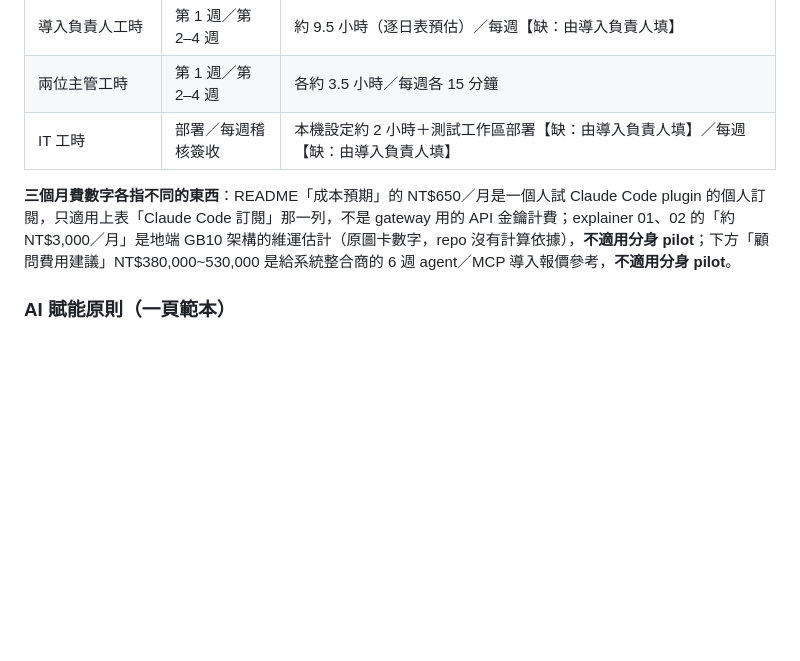
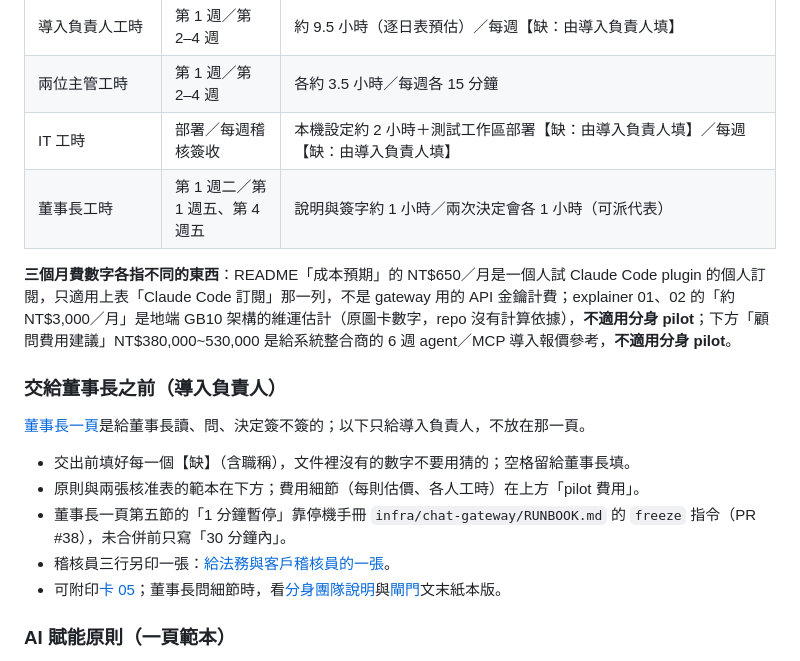
Before and after one commit to jason-simhope-ai/manufacturing-skill, a Markdown page: docs/adoption-guide.md, the part around the change. GitHub-like rendering; blank space fills up the shorter version.

```diff
--- a/docs/adoption-guide.md
+++ b/docs/adoption-guide.md
@@ -310,8 +310,19 @@ repo 沒有的數字標【缺：由導入負責人填】，請在送簽前填；
 | 導入負責人工時 | 第 1 週／第 2–4 週 | 約 9.5 小時（逐日表預估）／每週【缺：由導入負責人填】 |
 | 兩位主管工時 | 第 1 週／第 2–4 週 | 各約 3.5 小時／每週各 15 分鐘 |
 | IT 工時 | 部署／每週稽核簽收 | 本機設定約 2 小時＋測試工作區部署【缺：由導入負責人填】／每週【缺：由導入負責人填】 |
+| 董事長工時 | 第 1 週二／第 1 週五、第 4 週五 | 說明與簽字約 1 小時／兩次決定會各 1 小時（可派代表） |
 
 **三個月費數字各指不同的東西**：README「成本預期」的 NT$650／月是一個人試 Claude Code plugin 的個人訂閱，只適用上表「Claude Code 訂閱」那一列，不是 gateway 用的 API 金鑰計費；explainer 01、02 的「約 NT$3,000／月」是地端 GB10 架構的維運估計（原圖卡數字，repo 沒有計算依據），**不適用分身 pilot**；下方「顧問費用建議」NT$380,000~530,000 是給系統整合商的 6 週 agent／MCP 導入報價參考，**不適用分身 pilot**。
+
+### 交給董事長之前（導入負責人）
+
+[董事長一頁](owner-one-page.zh-TW.md)是給董事長讀、問、決定簽不簽的；以下只給導入負責人，不放在那一頁。
+
+- 交出前填好每一個【缺】（含職稱），文件裡沒有的數字不要用猜的；空格留給董事長填。
+- 原則與兩張核准表的範本在下方；費用細節（每則估價、各人工時）在上方「pilot 費用」。
+- 董事長一頁第五節的「1 分鐘暫停」靠停機手冊 `infra/chat-gateway/RUNBOOK.md` 的 `freeze` 指令（PR #38），未合併前只寫「30 分鐘內」。
+- 稽核員三行另印一張：[給法務與客戶稽核員的一張](owner-auditor-sheet.zh-TW.md)。
+- 可附印[卡 05](explainers/05-分身團隊-一張圖看懂.html)；董事長問細節時，看[分身團隊說明](../team/README.zh-TW.md)與[閘門](../team/gate/need-a-twin.md)文末紙本版。
 
 ### AI 賦能原則（一頁範本）
 
```
Also changed, not shown: CHANGELOG.md (+1 -0 lines), docs/owner-one-page.zh-TW.md (+18 -20 lines).
